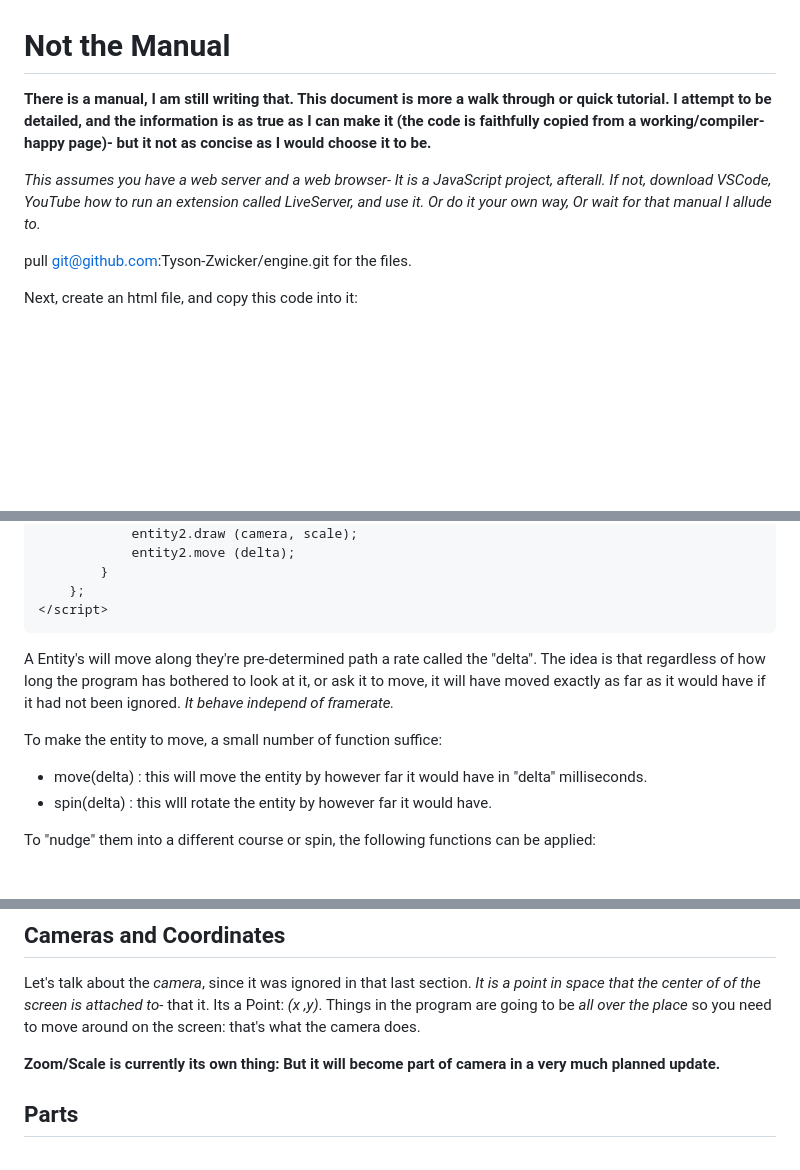
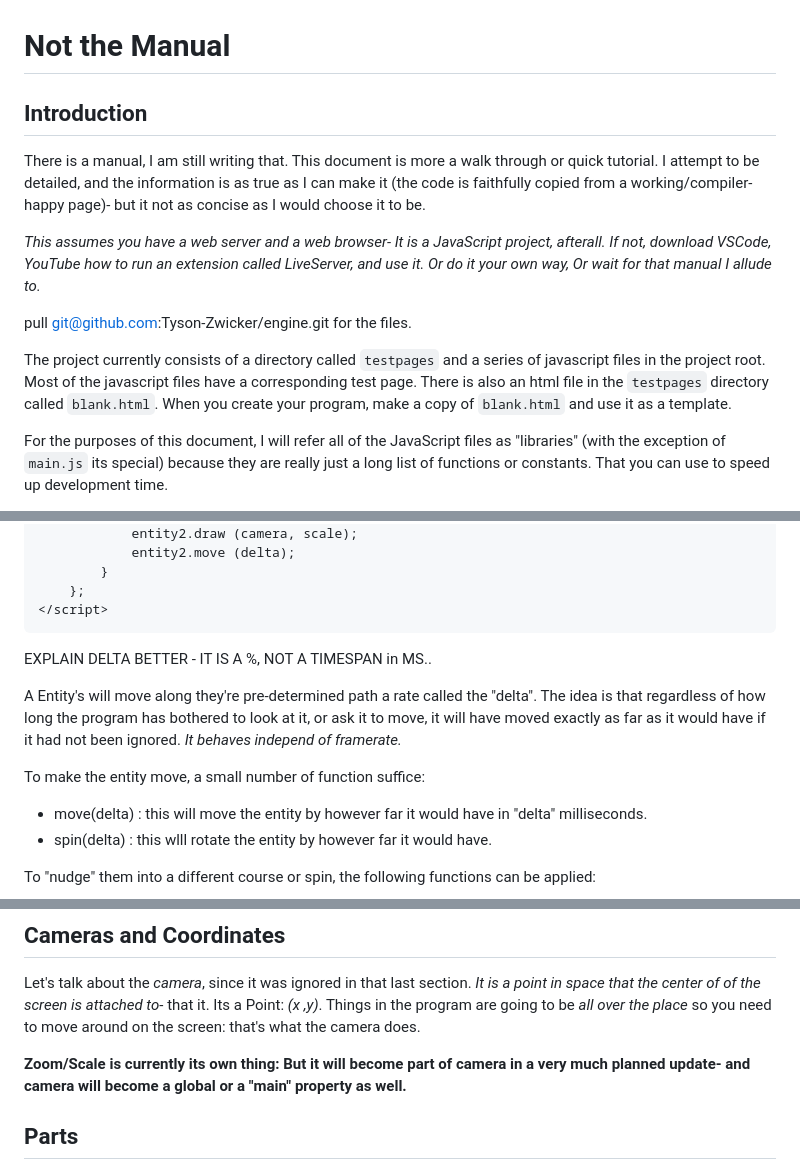
Before and after one commit to Tyson-Zwicker/engine, a Markdown page: NottheManual.md, 3 parts joined by grey strips. Drawn GitHub-style; blank space fills up the shorter version.

```diff
--- a/NottheManual.md
+++ b/NottheManual.md
@@ -1,11 +1,14 @@
 # Not the Manual
 
-**There is a manual, I am still writing that.  This document is more a walk through or quick tutorial. I attempt to be detailed, and the information is as true as I can make it (the code is faithfully copied from a working/compiler-happy page)- but it not as concise as I would choose it to be.**
+## Introduction
+
+There is a manual, I am still writing that.  This document is more a walk through or quick tutorial. I attempt to be detailed, and the information is as true as I can make it (the code is faithfully copied from a working/compiler-happy page)- but it not as concise as I would choose it to be.
 
 *This assumes you have a web server and a web browser- It is a JavaScript project, afterall. If not, download VSCode, YouTube how to run an extension called LiveServer, and use it. Or do it your own way, Or wait for that manual I allude to.*
 
 pull git@github.com:Tyson-Zwicker/engine.git for the files.
 
-Next, create an html file, and copy this code into it:
+The project currently consists of a directory called `testpages` and a series of javascript files in the project root.   Most of the javascript files have a corresponding test page.  There is also an html file in the `testpages` directory called `blank.html`.  When you create your program, make a copy of `blank.html` and use it as a template.
 
+For the purposes of this document, I will refer all of the JavaScript files as "libraries" (with the exception of `main.js` its special) because they are really just a long list of functions or constants.  That you can use to speed up development time.
 
@@ -193,9 +279,12 @@ This next part makes two instances and sends them off through space. Ignore the
         };
     </script>
 
-A Entity's will move along they're pre-determined path a rate called the "delta".  The idea is that  regardless of how long the program has bothered to look at it, or ask it to move, it will have moved exactly as far as it would have if it had not been ignored.  *It behave independ of framerate.*
 
-To make the entity to move, a small number of function suffice:
+EXPLAIN DELTA BETTER - IT IS A %,  NOT A TIMESPAN in MS..
+
+A Entity's will move along they're pre-determined path a rate called the "delta".  The idea is that  regardless of how long the program has bothered to look at it, or ask it to move, it will have moved exactly as far as it would have if it had not been ignored.  *It behaves independ of framerate.*
+
+To make the entity  move, a small number of function suffice:
 
   * move(delta) : this will move the entity by however far it would have in "delta" milliseconds.
   * spin(delta) : this wlll rotate the entity by however far it would have.
@@ -209,7 +298,7 @@ To "nudge" them into a different course or spin, the following functions can be
 
 Let's talk about the *camera*, since it was ignored in that last section. *It is a point in space that the center of of the screen is attached to*- that it. Its a Point: *(x ,y)*.  Things in the program are going to be *all over the place* so you need to move around on the screen:  that's what the camera does.
 
-**Zoom/Scale is currently its own thing: But it will become part of camera in a very much planned update.**
+**Zoom/Scale is currently its own thing: But it will become part of camera in a very much planned update- and camera will become a global or a "main" property as well.**
 
 ##  Parts
 I just added these, they need expanding up.  For the moment, you can slap as many as you want on an entity, they contain a single sprite and they know which why they are looking *relative to their "owner"*.
```
Also changed, not shown: other parts of NottheManual.md (+124 -41 lines).
